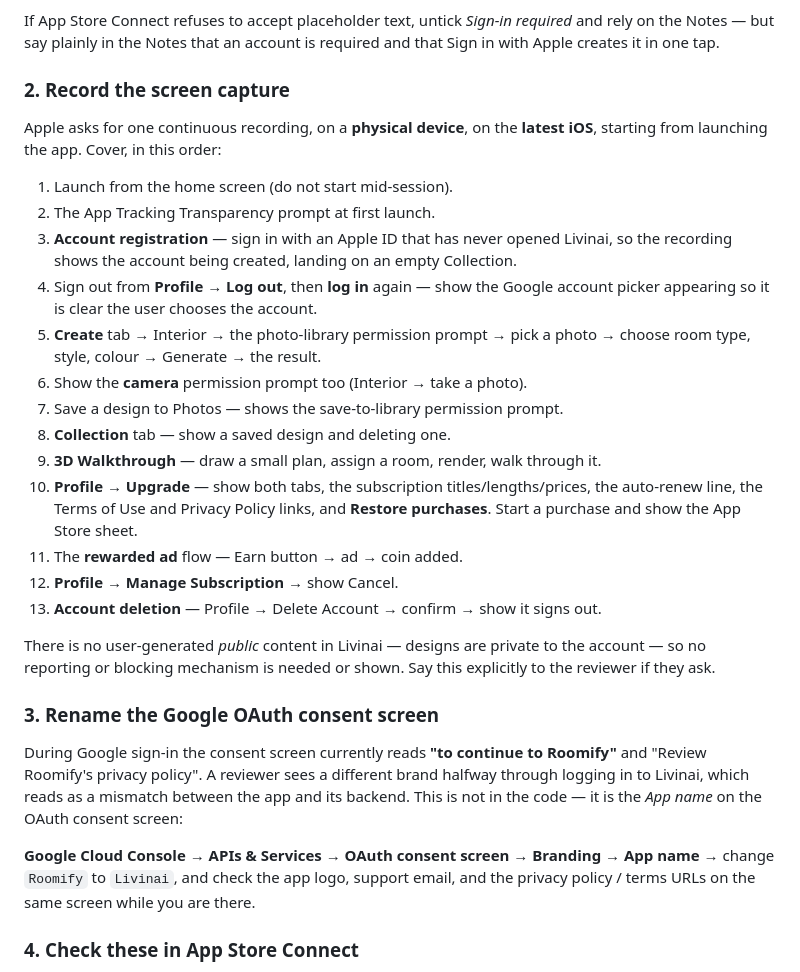
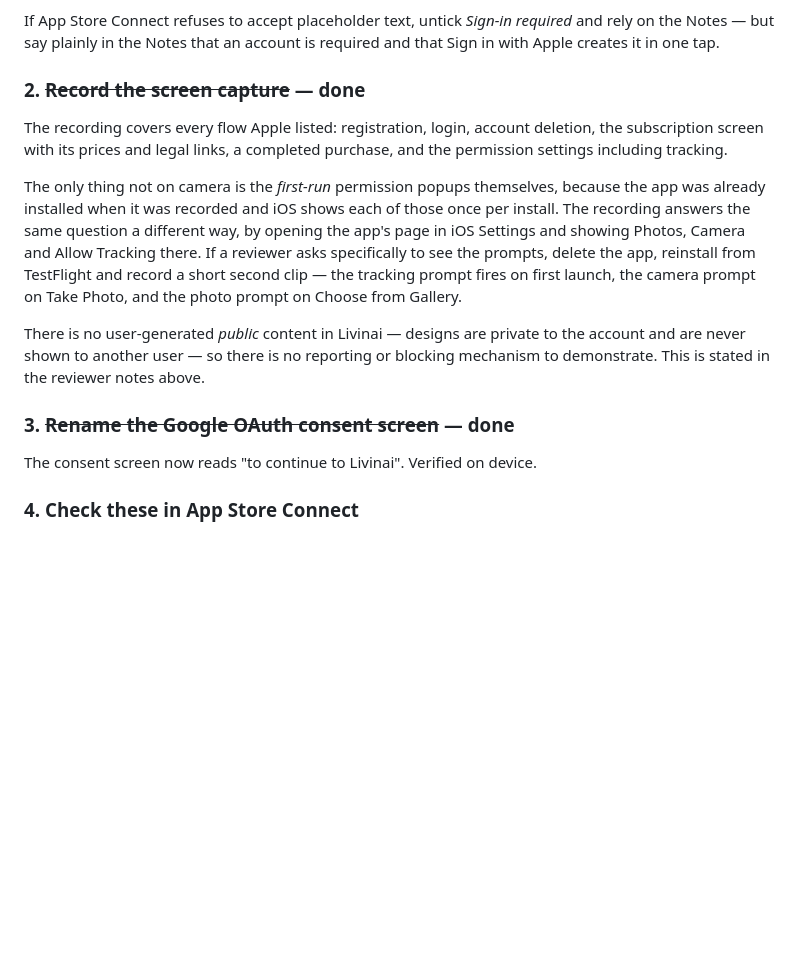
Before and after one commit to SaraMeckawy11/AI-Interior-design, a Markdown page: APP_REVIEW_NOTES.md, the part around one of its changes. Rendered like a GitHub page; blank space fills up the shorter version.

```diff
--- a/APP_REVIEW_NOTES.md
+++ b/APP_REVIEW_NOTES.md
@@ -177,44 +199,27 @@ If App Store Connect refuses to accept placeholder text, untick *Sign-in require
 and rely on the Notes — but say plainly in the Notes that an account is required and
 that Sign in with Apple creates it in one tap.
 
-### 2. Record the screen capture
+### 2. ~~Record the screen capture~~ — done
 
-Apple asks for one continuous recording, on a **physical device**, on the **latest
-iOS**, starting from launching the app. Cover, in this order:
+The recording covers every flow Apple listed: registration, login, account deletion,
+the subscription screen with its prices and legal links, a completed purchase, and
+the permission settings including tracking.
 
-1. Launch from the home screen (do not start mid-session).
-2. The App Tracking Transparency prompt at first launch.
-3. **Account registration** — sign in with an Apple ID that has never opened Livinai,
-   so the recording shows the account being created, landing on an empty Collection.
-4. Sign out from **Profile → Log out**, then **log in** again — show the Google
-   account picker appearing so it is clear the user chooses the account.
-5. **Create** tab → Interior → the photo-library permission prompt → pick a photo →
-   choose room type, style, colour → Generate → the result.
-6. Show the **camera** permission prompt too (Interior → take a photo).
-7. Save a design to Photos — shows the save-to-library permission prompt.
-8. **Collection** tab — show a saved design and deleting one.
-9. **3D Walkthrough** — draw a small plan, assign a room, render, walk through it.
-10. **Profile → Upgrade** — show both tabs, the subscription titles/lengths/prices,
-    the auto-renew line, the Terms of Use and Privacy Policy links, and
-    **Restore purchases**. Start a purchase and show the App Store sheet.
-11. The **rewarded ad** flow — Earn button → ad → coin added.
-12. **Profile → Manage Subscription** → show Cancel.
-13. **Account deletion** — Profile → Delete Account → confirm → show it signs out.
+The only thing not on camera is the *first-run* permission popups themselves, because
+the app was already installed when it was recorded and iOS shows each of those once
+per install. The recording answers the same question a different way, by opening the
+app's page in iOS Settings and showing Photos, Camera and Allow Tracking there. If a
+reviewer asks specifically to see the prompts, delete the app, reinstall from
+TestFlight and record a short second clip — the tracking prompt fires on first launch,
+the camera prompt on Take Photo, and the photo prompt on Choose from Gallery.
 
 There is no user-generated *public* content in Livinai — designs are private to the
-account — so no reporting or blocking mechanism is needed or shown. Say this
-explicitly to the reviewer if they ask.
+account and are never shown to another user — so there is no reporting or blocking
+mechanism to demonstrate. This is stated in the reviewer notes above.
 
-### 3. Rename the Google OAuth consent screen
+### 3. ~~Rename the Google OAuth consent screen~~ — done
 
-During Google sign-in the consent screen currently reads **"to continue to Roomify"**
-and "Review Roomify's privacy policy". A reviewer sees a different brand halfway
-through logging in to Livinai, which reads as a mismatch between the app and its
-backend. This is not in the code — it is the *App name* on the OAuth consent screen:
-
-**Google Cloud Console → APIs & Services → OAuth consent screen → Branding → App
-name** → change `Roomify` to `Livinai`, and check the app logo, support email, and
-the privacy policy / terms URLs on the same screen while you are there.
+The consent screen now reads "to continue to Livinai". Verified on device.
 
 ### 4. Check these in App Store Connect
 
```
Also changed, not shown: other parts of APP_REVIEW_NOTES.md (+30 -8 lines).
